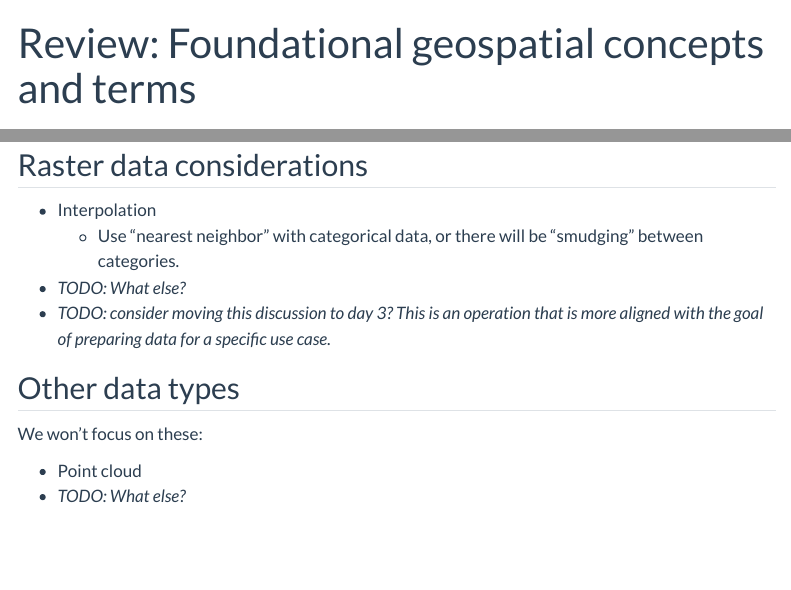
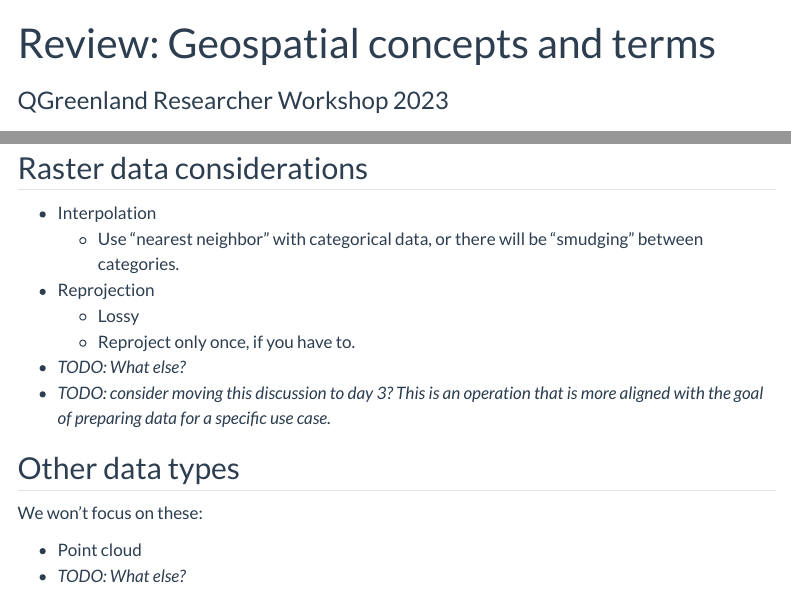
Before and after one commit to qgreenland-workshop-2023-researcher/qgreenland-workshop-2023-researcher.github.io, a Quarto document (content/slides/geospatial-concepts-and-terms.qmd): the page in a window 1100 px wide, from its top, and a second part further down, joined at a grey line. Rendered offline with R 4.5, knitr and Pandoc in place of Quarto, with nearby package versions; menus at the side of the page are left out.

Commit message:
Add reprojection to "considerations" slide

```diff
--- a/content/slides/geospatial-concepts-and-terms.qmd
+++ b/content/slides/geospatial-concepts-and-terms.qmd
@@ -1,5 +1,5 @@
 ---
-title: "Review: Foundational geospatial concepts and terms"
+title: "Review: Geospatial concepts and terms"
 subtitle: "QGreenland Researcher Workshop 2023"
 background-image: "/_media/DMS_1842643_12758_20180418_18111267_clipped.jpg"
 title-slide-attributes:
@@ -52,6 +53,9 @@ Attributes add additional data to a geospatial element
 * Interpolation
     * Use "nearest neighbor" with categorical data, or there will be "smudging" between
       categories.
+* Reprojection
+    * Lossy
+    * Reproject only once, if you have to.
 * _TODO: What else?_
 * _TODO: consider moving this discussion to day 3? This is an operation that is more
   aligned with the goal of preparing data for a specific use case._
```
Also changed, not shown: content/slides/geospatial-concepts-and-terms.qmd (1 more changed lines).
